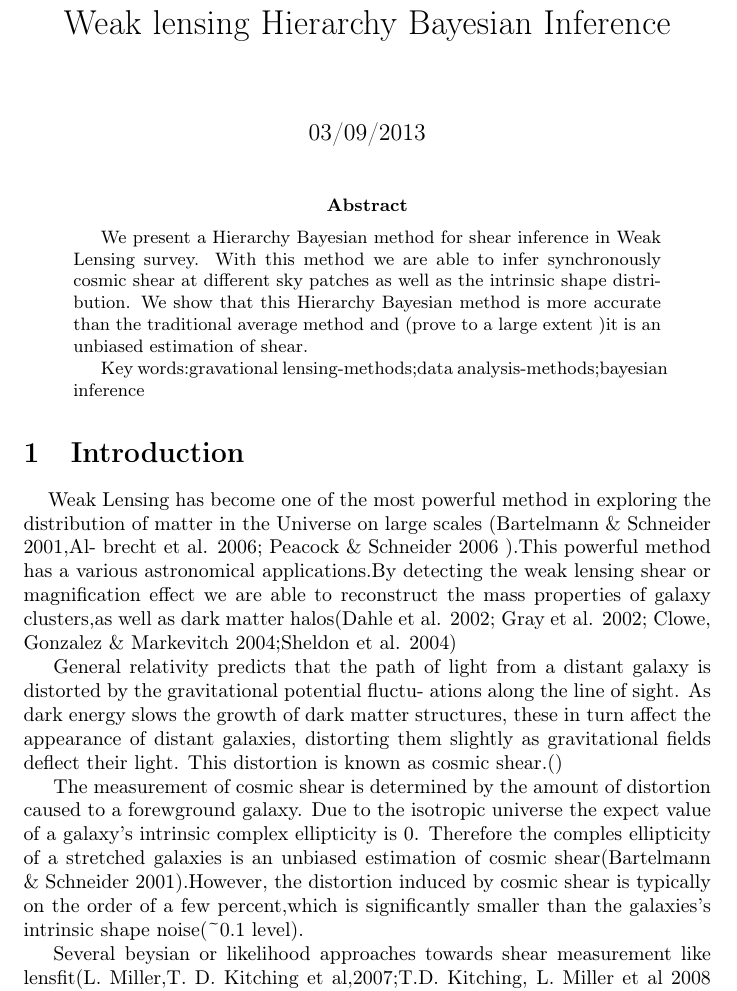
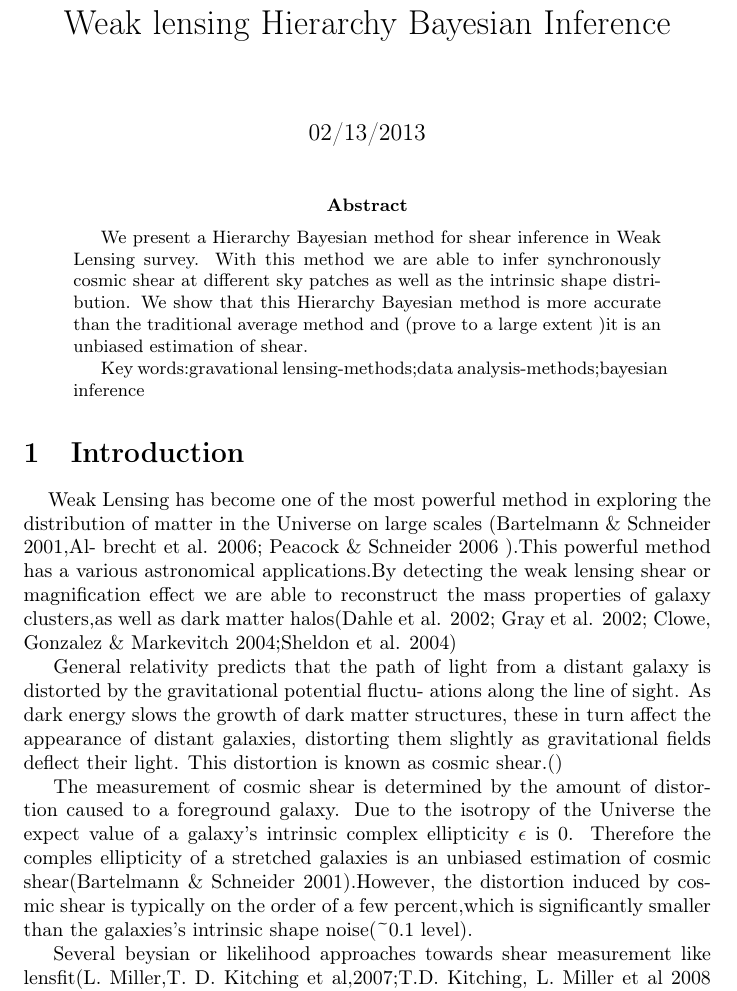
Before and after one commit to julywater/WeakLensing, a LaTeX paper (write-up.tex): part of page 1 of 7, cut so that both start at the same text. Compiled offline with pdfLaTeX.

Commit message:
update write-up.tex

```diff
--- a/write-up.tex
+++ b/write-up.tex
@@ -20,7 +20,7 @@
 \title{Weak lensing Hierarchy Bayesian Inference }
 
 
-\date{03/09/2013}
+\date{02/13/2013}
 \maketitle
 \begin{abstract}
 We present a Hierarchy Bayesian method for shear inference in Weak
@@ -53,13 +53,13 @@ distorting them slightly as gravitational fields deflect their light.
 This distortion is known as cosmic shear.()
 
 The measurement of cosmic shear is determined by the amount of distortion
-caused to a forewground galaxy. Due to the isotropic universe the
-expect value of a galaxy's intrinsic complex ellipticity is 0. Therefore
-the comples ellipticity of a stretched galaxies is an unbiased estimation
-of cosmic shear(Bartelmann \& Schneider 2001).However, the distortion
-induced by cosmic shear is typically on the order of a few percent,which
-is significantly smaller than the galaxies's intrinsic shape noise(\textasciitilde{}0.1
-level).
+caused to a foreground galaxy. Due to the isotropy of the Universe
+the expect value of a galaxy's intrinsic complex ellipticity $\epsilon$
+is 0. Therefore the comples ellipticity of a stretched galaxies is
+an unbiased estimation of cosmic shear(Bartelmann \& Schneider 2001).However,
+the distortion induced by cosmic shear is typically on the order of
+a few percent,which is significantly smaller than the galaxies's intrinsic
+shape noise(\textasciitilde{}0.1 level).
 
 Several beysian or likelihood approaches towards shear measurement
 like lensfit(L. Miller,T. D. Kitching et al,2007;T.D. Kitching, L.
```
Also changed, not shown: write-up.tex (22 more changed lines).
